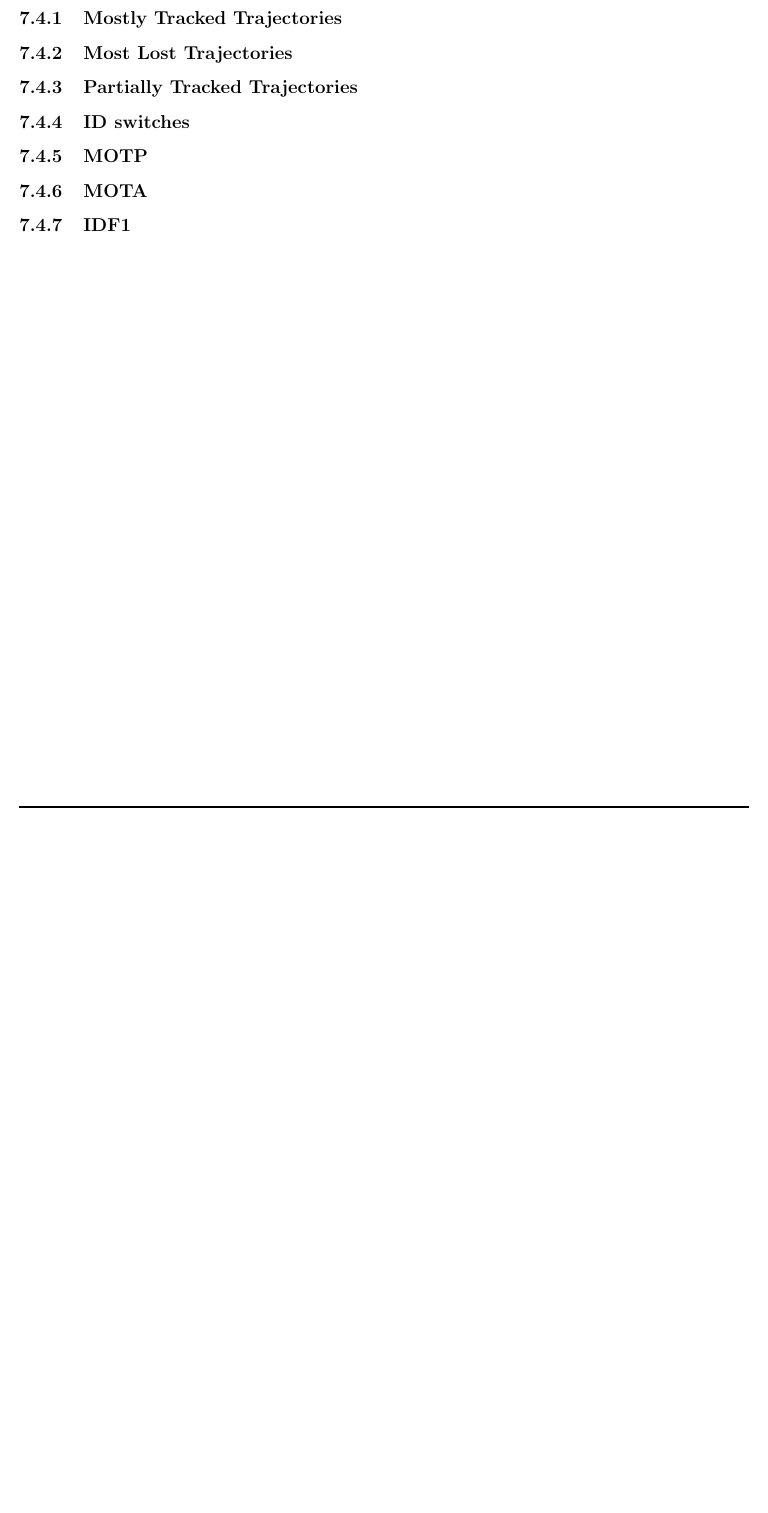
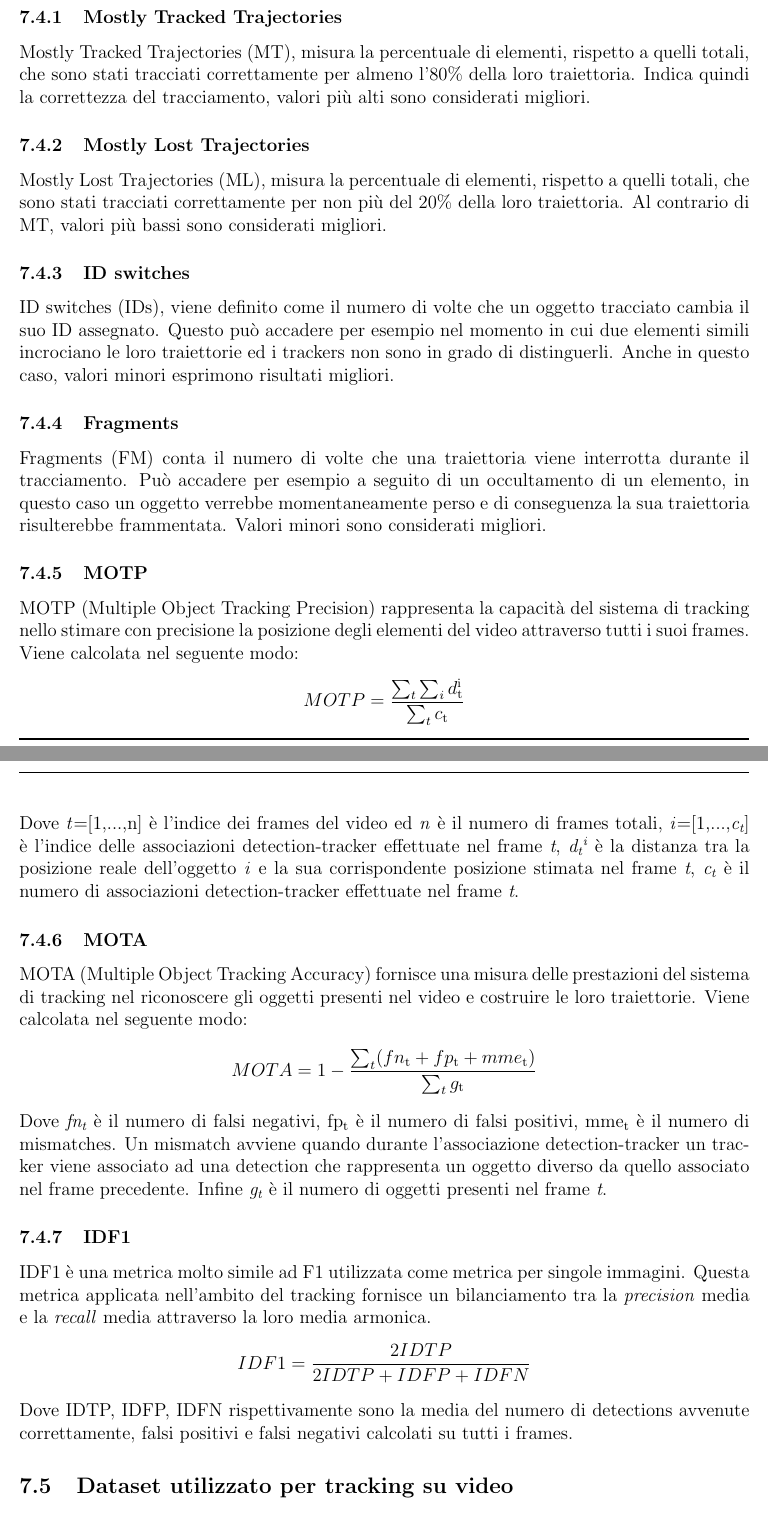
Before and after one commit to davide97l/Tesi-Laurea-Triennale, a LaTeX document (Tesi.tex, which reads Risultati.tex): part of page 38 of 43 before the commit and two parts of pages 38 and 39 of 44 after it, the two joined at a grey line, cut so that both start at the same text, the shorter picture padded with empty space. Compiled offline with pdfLaTeX.

Commit message:
aggiunte metriche per il tracking

```diff
--- a/Risultati.tex
+++ b/Risultati.tex
@@ -140 +149,27 @@ Ogni immagine è stata suddivisa in regioni da 300x300 pixels.
 
+\subsubsection{Mostly Tracked Trajectories}
+Mostly Tracked Trajectories (MT), misura la percentuale di elementi, rispetto a quelli totali, che sono stati tracciati correttamente per almeno l'80\% della loro traiettoria. Indica quindi la correttezza del tracciamento, valori più alti sono considerati migliori.
+\subsubsection{Mostly Lost Trajectories}
+Mostly Lost Trajectories (ML), misura la percentuale di elementi, rispetto a quelli totali, che sono stati tracciati correttamente per non più del 20\% della loro traiettoria. Al contrario di MT, valori più bassi sono considerati migliori.
+\subsubsection{ID switches}
+ID switches (IDs), viene definito come il numero di volte che un oggetto tracciato cambia il suo ID assegnato. Questo può accadere per esempio nel momento in cui due elementi simili incrociano le loro traiettorie ed i trackers non sono in grado di distinguerli. Anche in questo caso, valori minori esprimono risultati migliori.
+\subsubsection{Fragments}
+Fragments (FM) conta il numero di volte che una traiettoria viene interrotta durante il tracciamento. Può accadere per esempio a seguito di un occultamento di un elemento, in questo caso un oggetto verrebbe momentaneamente perso e di conseguenza la sua traiettoria risulterebbe frammentata. Valori minori sono considerati migliori.
+\subsubsection{MOTP}
+MOTP (Multiple Object Tracking Precision) rappresenta la capacità del sistema di tracking nello stimare con precisione la posizione degli elementi del video attraverso tutti i suoi frames. Viene calcolata nel seguente modo:
+\[
+MOTP = \frac{\sum_{t}^{}\sum_{i}^{}d\ped{t}\ap{i}}{\sum_{t}^{}c\ped{t}}
+\]
+Dove \textit{t}=[1,...,n] è l'indice dei frames del video ed \textit{n} è il numero di frames totali, \textit{i}=[1,...,\textit{c\ped{t}}] è l'indice delle associazioni detection-tracker effettuate nel frame \textit{t}, \textit{d\ped{t}\ap{i}} è la distanza tra la posizione reale dell'oggetto \textit{i} e la sua corrispondente posizione stimata nel frame \textit{t}, \textit{c\ped{t}} è il numero di associazioni detection-tracker effettuate nel frame \textit{t}.
+\subsubsection{MOTA}
+MOTA (Multiple Object Tracking Accuracy) fornisce una misura delle prestazioni del sistema di tracking nel riconoscere gli oggetti presenti nel video e costruire le loro traiettorie. Viene calcolata nel seguente modo:
+\[
+MOTA = 1-\frac{\sum_{t}^{}(fn\ped{t}+fp\ped{t}+mme\ped{t})}{\sum_{t}^{}g\ped{t}}
+\]
+Dove \textit{fn\ped{t}} è il numero di falsi negativi, fp\ped{t} è il numero di falsi positivi, mme\ped{t} è il numero di mismatches. Un mismatch avviene quando durante l'associazione detection-tracker un tracker viene associato ad una detection che rappresenta un oggetto diverso da quello associato nel frame precedente. Infine  \textit{g\ped{t}} è il numero di oggetti presenti nel frame \textit{t}.
+\subsubsection{IDF1}
+IDF1 è una metrica molto simile ad F1 utilizzata come metrica per singole immagini. Questa metrica applicata nell'ambito del tracking fornisce un bilanciamento tra la \textit{precision} media e la \textit{recall} media attraverso la loro media armonica.
+\[
+IDF1 = \frac{2IDTP}{2IDTP+IDFP+IDFN}
+\]
+Dove IDTP, IDFP, IDFN rispettivamente sono la media del numero di detections avvenute correttamente, falsi positivi e falsi negativi calcolati su tutti i frames.
@@ -142,9 +176,7 @@ Ogni immagine è stata suddivisa in regioni da 300x300 pixels.
 
-\subsection{Metriche utilizzate per tracking su video}
-\subsubsection{Mostly Tracked Trajectories}
-\subsubsection{Most Lost Trajectories}
-\subsubsection{Partially Tracked Trajectories}
-\subsubsection{ID switches}
-\subsubsection{MOTP}
-\subsubsection{MOTA}
-\subsubsection{IDF1}
+\subsection{Dataset utilizzato per tracking su video}
+
+\subsubsection{Impostazione parametri tracking}
+
+
+\subsection{Risultati ottenuti nel tracking su video}
```
Also changed, not shown: Progetto.tex (+1 -1 lines), Risultati.tex (18 more changed lines), 6 other files.
